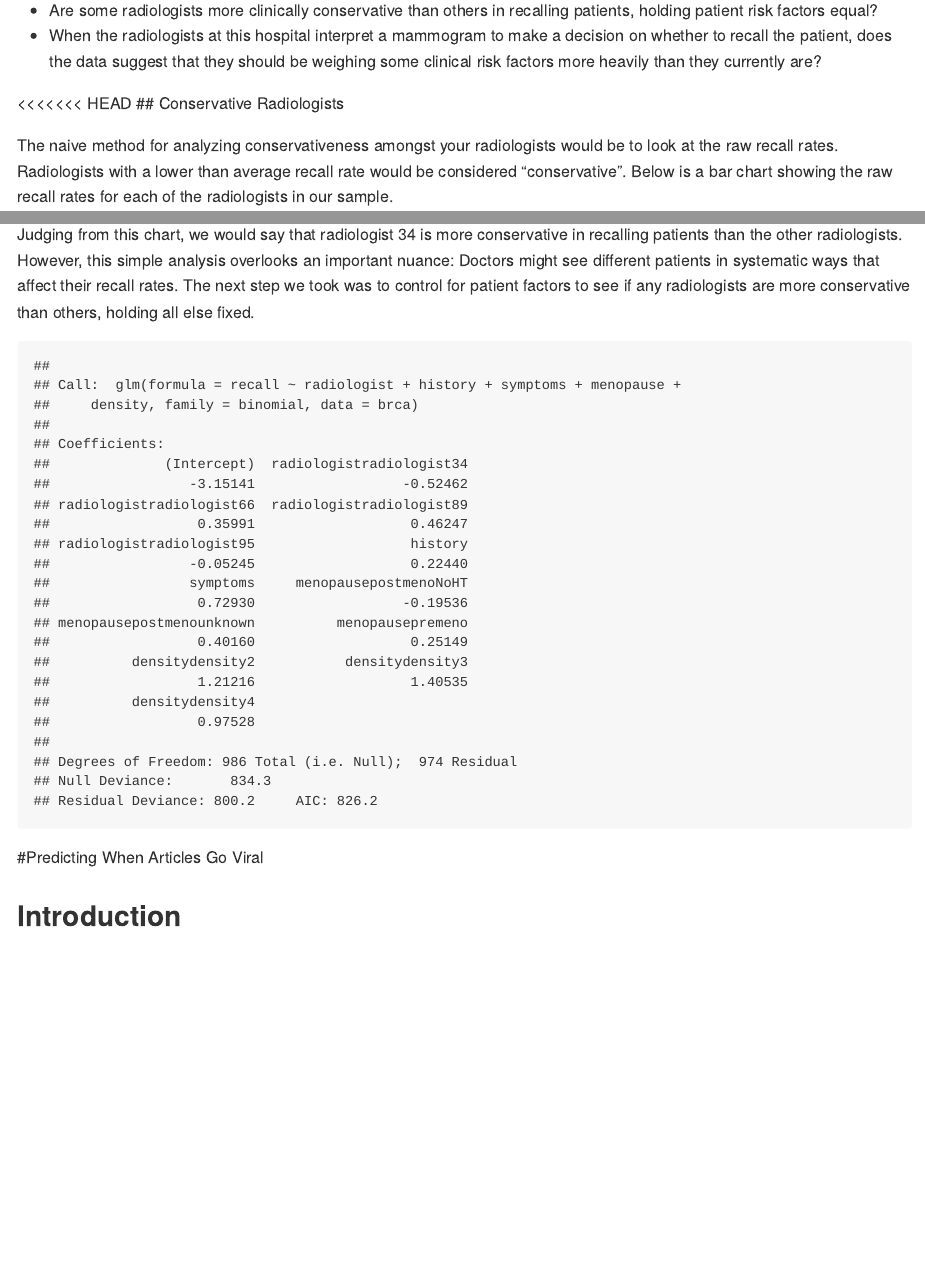
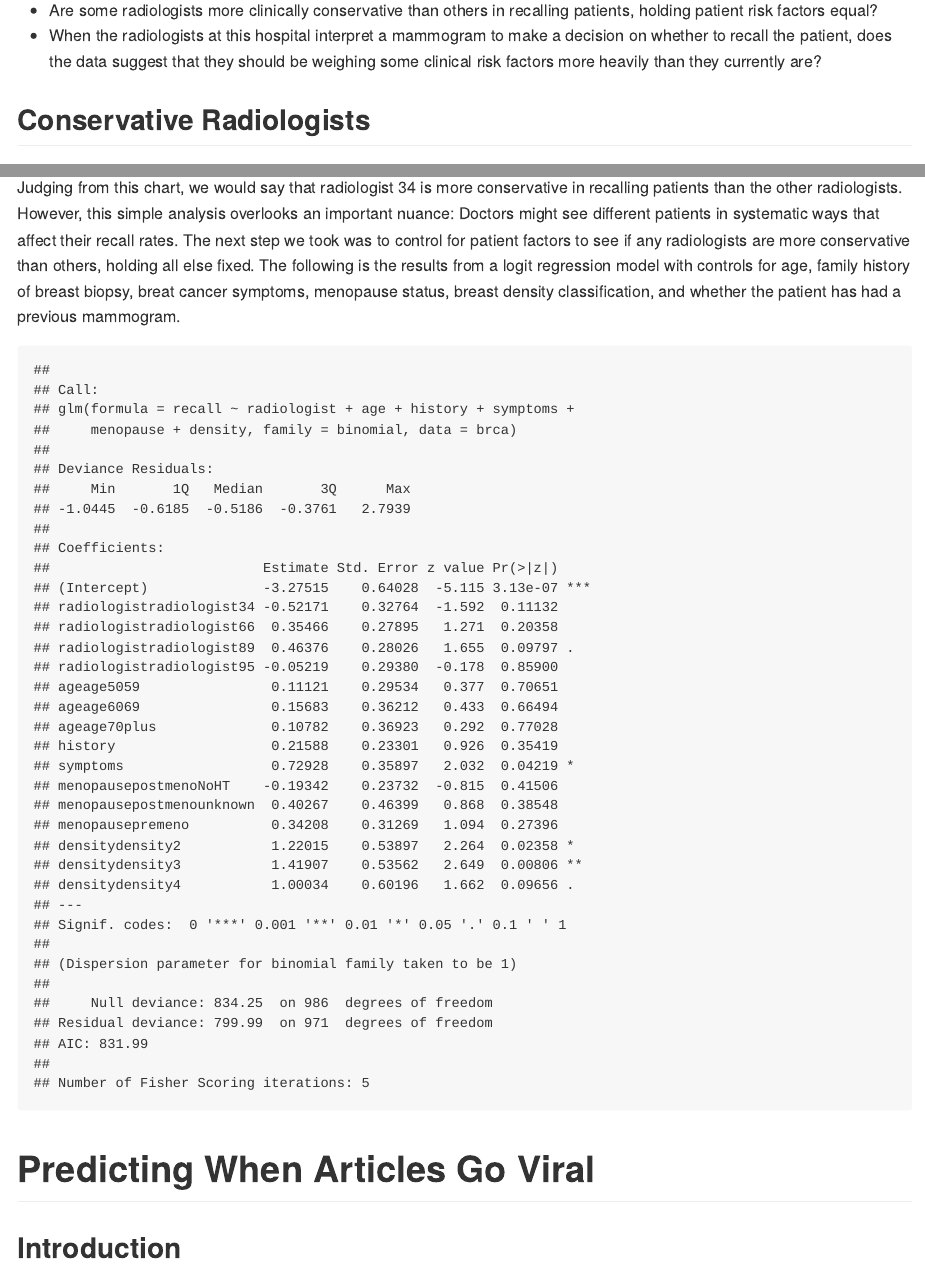
Before and after one commit to mjborelli/ECO395M_HW2, an R Markdown document (Do/Homework_2.Rmd): the page in a window 1100 px wide, from 330 px down, and a second part further down, joined at a grey line. The pictures show the output file Do/Homework_2.md that the author committed with the source, drawn offline in the style of GitHub.

Commit message:
Checking Changes

````diff
--- a/Do/Homework_2.Rmd
+++ b/Do/Homework_2.Rmd
@@ -24,7 +25,6 @@ The main goal of this statistical analysis is to audit the performance of your r
 - Are some radiologists more clinically conservative than others in recalling patients, holding patient risk factors equal?
 - When the radiologists at this hospital interpret a mammogram to make a decision on whether to recall the patient, does the data suggest that they should be weighing some clinical risk factors more heavily than they currently are?
 
-<<<<<<< HEAD
 ## Conservative Radiologists
 
 The naive method for analyzing conservativeness amongst your radiologists would be to look at the raw recall rates. Radiologists with a lower than average recall rate would be considered "conservative". Below is a bar chart showing the raw recall rates for each of the radiologists in our sample.
@@ -47,14 +47,15 @@ ggplot(data = radio_conserv, mapping = aes(x = Radiologist, y = Recall_PCT)) +
 
 ```
 
-Judging from this chart, we would say that radiologist 34 is more conservative in recalling patients than the other radiologists. However, this simple analysis overlooks an important nuance: Doctors might see different patients in systematic ways that affect their recall rates. The next step we took was to control for patient factors to see if any radiologists are  more conservative than others, holding all else fixed.
+Judging from this chart, we would say that radiologist 34 is more conservative in recalling patients than the other radiologists. However, this simple analysis overlooks an important nuance: Doctors might see different patients in systematic ways that affect their recall rates. The next step we took was to control for patient factors to see if any radiologists are  more conservative than others, holding all else fixed. The following is the results from a logit regression model with controls for age, family history of breast biopsy, breat cancer symptoms, menopause status, breast density classification, and whether the patient has had a previous mammogram.
 
 ```{r recall_regress, echo=FALSE}
-recall = glm(recall ~ radiologist + history + symptoms + menopause + density, data=brca, family=binomial)
-recall
+recall = glm(recall ~ radiologist + age + history + symptoms + menopause + density, data=brca, family=binomial)
+summary(recall)
 ```
 
 
 
+# Predicting When Articles Go Viral
 
-#Predicting When Articles Go Viral
+## Introduction
````
Also changed, not shown: Do/Homework_2.md, Do/Homework_2.Rmd (1 more changed lines).
